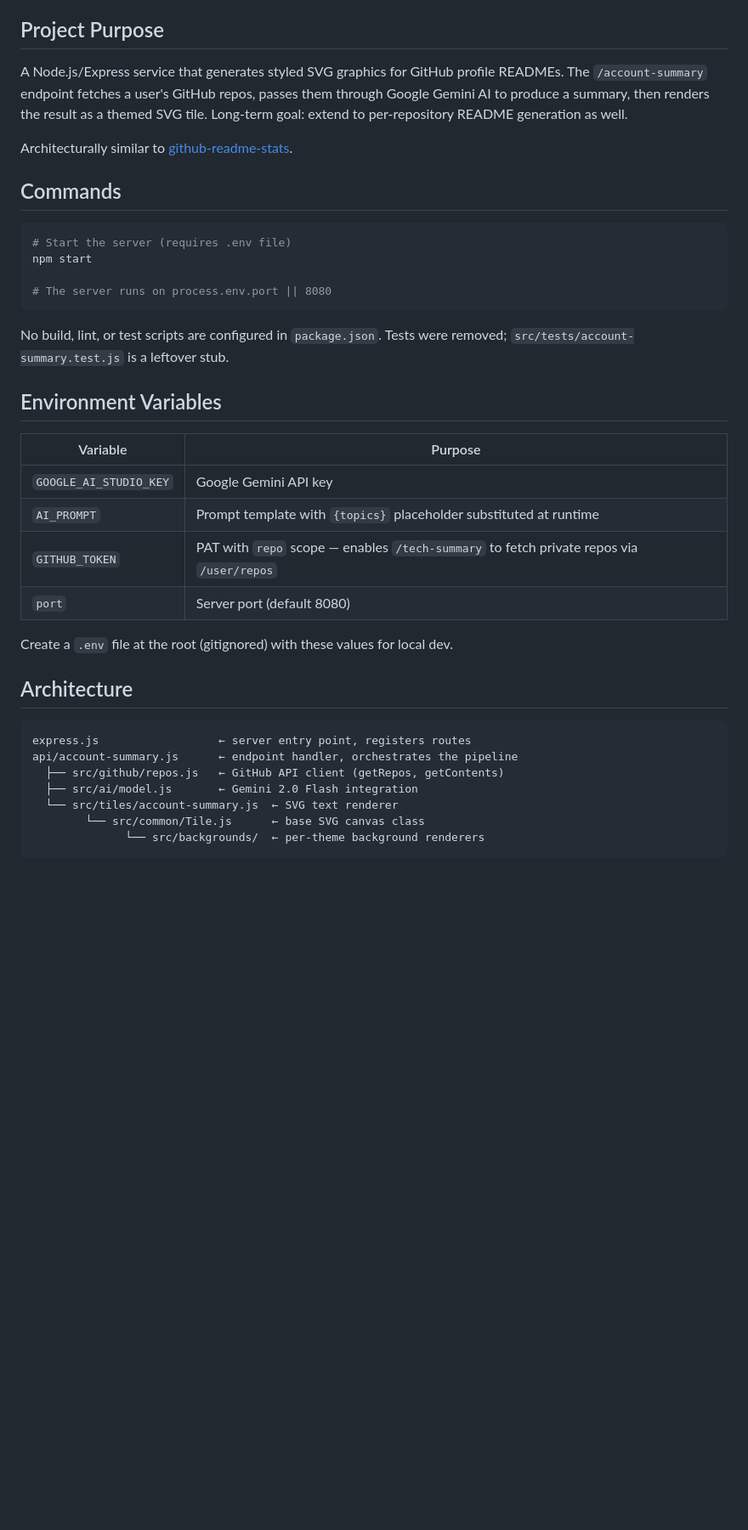
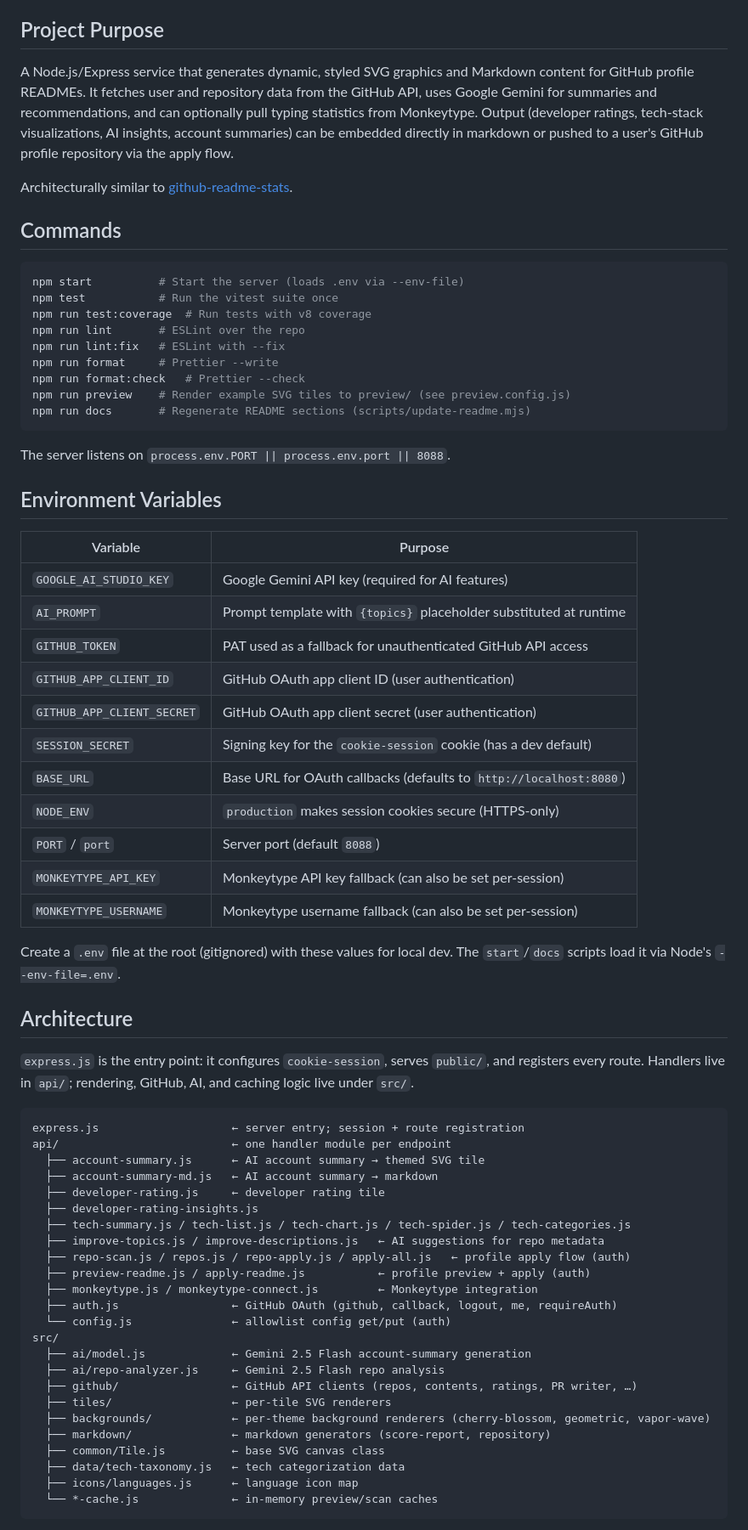
Before and after one commit to kevinthelago/github-pretty-readme, a Markdown page: CLAUDE.md, the part around one of its changes. Shown at 85% size. Rendered like a GitHub page; blank space fills up the shorter version.

Commit message:
docs: refresh CLAUDE.md to current reality (#55)
Remove the stale 'no tests / known bugs' content (all four listed bugs
are fixed; tests now run via vitest). Update the architecture and module
map to cover the full handler/endpoint set, correct the AI model to
Gemini 2.5 Flash, the account-summary query param to 'background', the
default port to 8088, and the commands/env-var tables.

Co-Authored-By: Claude Opus 4.8 (1M context) <noreply@anthropic.com>

````diff
--- a/CLAUDE.md
+++ b/CLAUDE.md
@@ -4,41 +4,80 @@ This file provides guidance to Claude Code (claude.ai/code) when working with co
 
 ## Project Purpose
 
-A Node.js/Express service that generates styled SVG graphics for GitHub profile READMEs. The `/account-summary` endpoint fetches a user's GitHub repos, passes them through Google Gemini AI to produce a summary, then renders the result as a themed SVG tile. Long-term goal: extend to per-repository README generation as well.
+A Node.js/Express service that generates dynamic, styled SVG graphics and Markdown
+content for GitHub profile READMEs. It fetches user and repository data from the GitHub
+API, uses Google Gemini for summaries and recommendations, and can optionally pull
+typing statistics from Monkeytype. Output (developer ratings, tech-stack
+visualizations, AI insights, account summaries) can be embedded directly in markdown or
+pushed to a user's GitHub profile repository via the apply flow.
 
 Architecturally similar to [github-readme-stats](https://github.com/anuraghazra/github-readme-stats).
 
 ## Commands
 
 ```bash
-# Start the server (requires .env file)
-npm start
-
-# The server runs on process.env.port || 8080
+npm start          # Start the server (loads .env via --env-file)
+npm test           # Run the vitest suite once
+npm run test:coverage  # Run tests with v8 coverage
+npm run lint       # ESLint over the repo
+npm run lint:fix   # ESLint with --fix
+npm run format     # Prettier --write
+npm run format:check   # Prettier --check
+npm run preview    # Render example SVG tiles to preview/ (see preview.config.js)
+npm run docs       # Regenerate README sections (scripts/update-readme.mjs)
 ```
 
-No build, lint, or test scripts are configured in `package.json`. Tests were removed; `src/tests/account-summary.test.js` is a leftover stub.
+The server listens on `process.env.PORT || process.env.port || 8088`.
 
 ## Environment Variables
 
-| Variable | Purpose |
-|---|---|
-| `GOOGLE_AI_STUDIO_KEY` | Google Gemini API key |
-| `AI_PROMPT` | Prompt template with `{topics}` placeholder substituted at runtime |
-| `GITHUB_TOKEN` | PAT with `repo` scope — enables `/tech-summary` to fetch private repos via `/user/repos` |
-| `port` | Server port (default 8080) |
+| Variable                   | Purpose                                                            |
+| -------------------------- | ------------------------------------------------------------------ |
+| `GOOGLE_AI_STUDIO_KEY`     | Google Gemini API key (required for AI features)                   |
+| `AI_PROMPT`                | Prompt template with `{topics}` placeholder substituted at runtime |
+| `GITHUB_TOKEN`             | PAT used as a fallback for unauthenticated GitHub API access       |
+| `GITHUB_APP_CLIENT_ID`     | GitHub OAuth app client ID (user authentication)                   |
+| `GITHUB_APP_CLIENT_SECRET` | GitHub OAuth app client secret (user authentication)               |
+| `SESSION_SECRET`           | Signing key for the `cookie-session` cookie (has a dev default)    |
+| `BASE_URL`                 | Base URL for OAuth callbacks (defaults to `http://localhost:8080`) |
+| `NODE_ENV`                 | `production` makes session cookies secure (HTTPS-only)             |
+| `PORT` / `port`            | Server port (default `8088`)                                       |
+| `MONKEYTYPE_API_KEY`       | Monkeytype API key fallback (can also be set per-session)          |
+| `MONKEYTYPE_USERNAME`      | Monkeytype username fallback (can also be set per-session)         |
 
-Create a `.env` file at the root (gitignored) with these values for local dev.
+Create a `.env` file at the root (gitignored) with these values for local dev. The
+`start`/`docs` scripts load it via Node's `--env-file=.env`.
 
 ## Architecture
 
+`express.js` is the entry point: it configures `cookie-session`, serves `public/`, and
+registers every route. Handlers live in `api/`; rendering, GitHub, AI, and caching
+logic live under `src/`.
+
 ```
-express.js                  ← server entry point, registers routes
-api/account-summary.js      ← endpoint handler, orchestrates the pipeline
-  ├── src/github/repos.js   ← GitHub API client (getRepos, getContents)
-  ├── src/ai/model.js       ← Gemini 2.0 Flash integration
-  └── src/tiles/account-summary.js  ← SVG text renderer
-        └── src/common/Tile.js      ← base SVG canvas class
-              └── src/backgrounds/  ← per-theme background renderers
+express.js                    ← server entry; session + route registration
+api/                          ← one handler module per endpoint
+  ├── account-summary.js      ← AI account summary → themed SVG tile
+  ├── account-summary-md.js   ← AI account summary → markdown
+  ├── developer-rating.js     ← developer rating tile
+  ├── developer-rating-insights.js
+  ├── tech-summary.js / tech-list.js / tech-chart.js / tech-spider.js / tech-categories.js
+  ├── improve-topics.js / improve-descriptions.js   ← AI suggestions for repo metadata
+  ├── repo-scan.js / repos.js / repo-apply.js / apply-all.js   ← profile apply flow (auth)
+  ├── preview-readme.js / apply-readme.js           ← profile preview + apply (auth)
+  ├── monkeytype.js / monkeytype-connect.js         ← Monkeytype integration
+  ├── auth.js                 ← GitHub OAuth (github, callback, logout, me, requireAuth)
+  └── config.js               ← allowlist config get/put (auth)
+src/
+  ├── ai/model.js             ← Gemini 2.5 Flash account-summary generation
+  ├── ai/repo-analyzer.js     ← Gemini 2.5 Flash repo analysis
+  ├── github/                 ← GitHub API clients (repos, contents, ratings, PR writer, …)
+  ├── tiles/                  ← per-tile SVG renderers
+  ├── backgrounds/            ← per-theme background renderers (cherry-blossom, geometric, vapor-wave)
+  ├── markdown/               ← markdown generators (score-report, repository)
+  ├── common/Tile.js          ← base SVG canvas class
+  ├── data/tech-taxonomy.js   ← tech categorization data
+  ├── icons/languages.js      ← language icon map
+  └── *-cache.js              ← in-memory preview/scan caches
 ```
 
````
Also changed, not shown: other parts of CLAUDE.md (+40 -17 lines).
